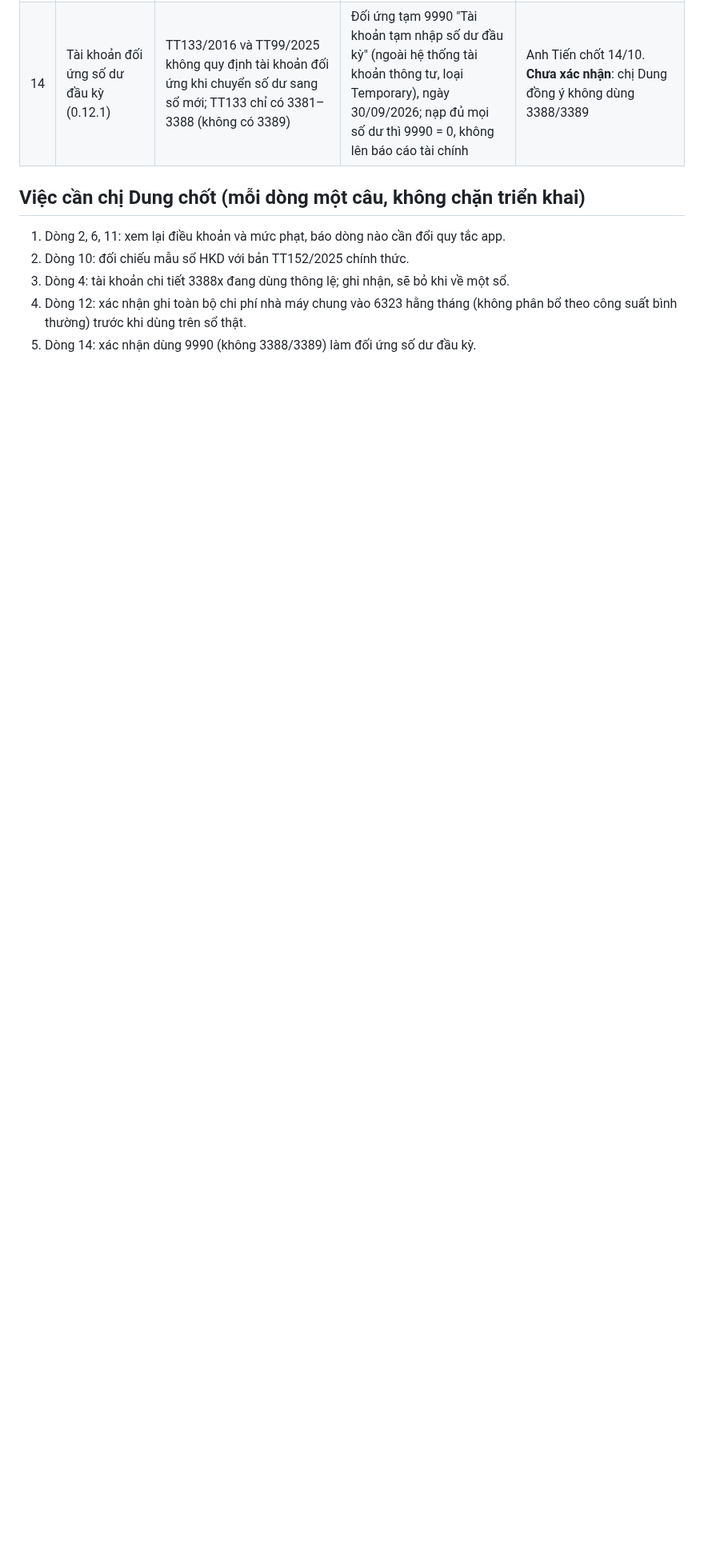
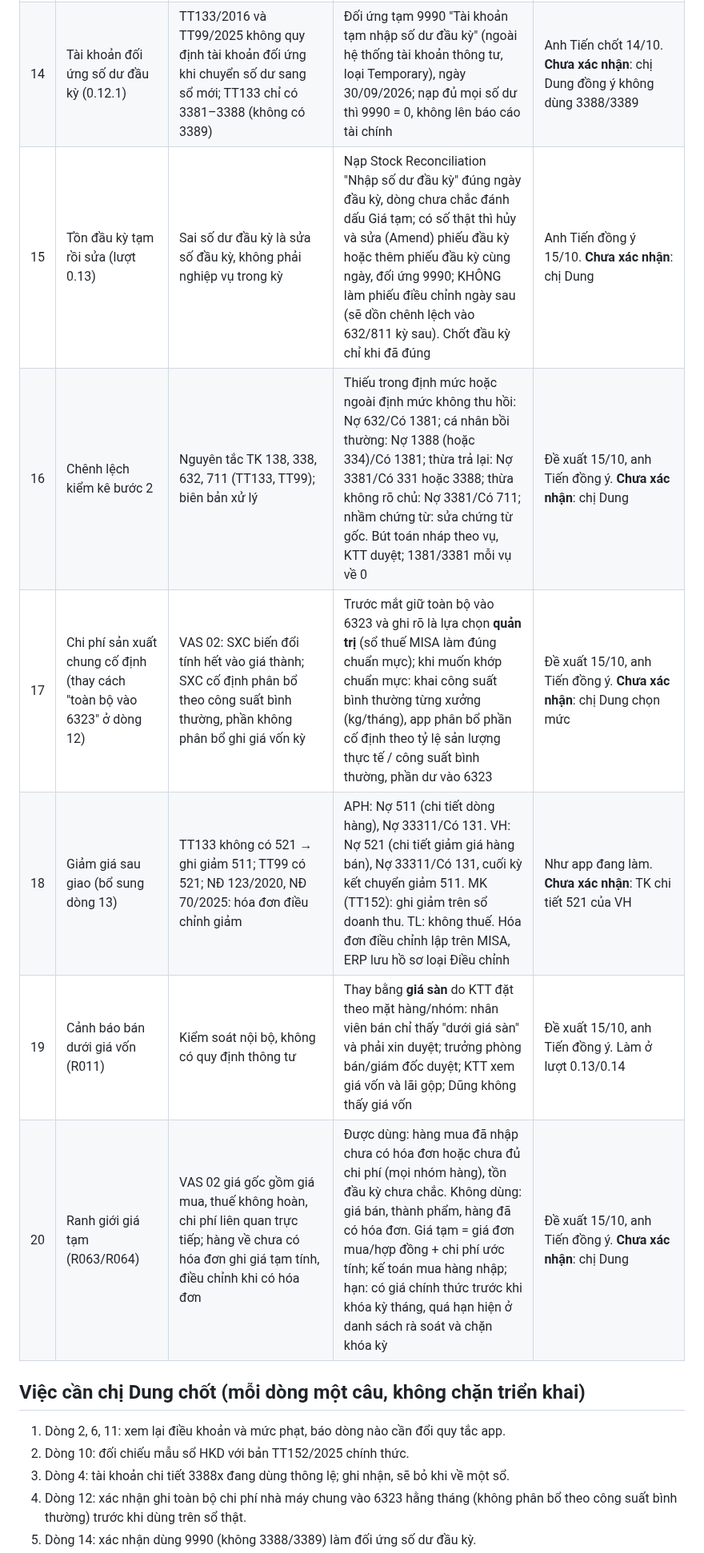
Before and after one commit to tienduongmarcom/aphvh, a Markdown page: docs/bang-ra-soat-phap-ly-APH-VH.md, the part around one of its changes. Shown at 80% size. Rendered like a GitHub page; blank space fills up the shorter version.

Commit message:
Rà soát pháp lý dòng 15–20: tồn tạm đầu kỳ, kiểm kê bước 2, chi phí SXC, giảm giá sau giao, giá sàn, ranh giới giá tạm (anh Tiến đồng ý, chờ chị Dung)
Co-Authored-By: Claude Opus 5.5 <noreply@anthropic.com>
Claude-Session: https://claude.ai/code/session_01EVXV6cU3p9WqtmWWJ3Z3CY

```diff
--- a/docs/bang-ra-soat-phap-ly-APH-VH.md
+++ b/docs/bang-ra-soat-phap-ly-APH-VH.md
@@ -32,6 +32,12 @@ Ghi chú xác nhận chỉ để ghi nhận, bỏ khi đã về một sổ.
 | 12 | Chi phí sản xuất APH (TT133) và chi phí "Nhà máy chung" (0.11.1, D1/D2) | TT133/2016 TK 154 nguyên tắc 1(đ), 1(e): chi phí SX tập hợp trên 154; CPSXC cố định không phân bổ không tính vào hàng tồn kho mà tính vào giá vốn hàng bán trong kỳ | Chi tiết 1548x theo yếu tố, xưởng theo trung tâm chi phí; cuối tháng phân bổ phần của hai xưởng vào thành phẩm (Landed Cost Voucher), phần nhà máy chung kết chuyển 6323 (chi tiết 632) bằng bút toán nháp kế toán duyệt | Đã đọc nguyên tắc 154 (bản trích hoatieu.vn). **Chưa xác nhận**: để toàn bộ nhà máy chung không phân bổ (thay vì theo công suất bình thường) là lựa chọn của chủ dự án; chị Dung/kiểm toán xác nhận trước khi ghi sổ thật |
 | 13 | Giảm giá sau giao / chiết khấu thương mại sau bán (0.11.3, R026) | TT99/2025 có TK 521 "Các khoản giảm trừ doanh thu"; TT133/2016 không có 521, khoản giảm trừ ghi giảm thẳng doanh thu 511; NĐ 123/2020 + NĐ 70/2025: giảm giá sau khi đã lập hóa đơn thì lập hóa đơn điều chỉnh, thuế GTGT điều chỉnh tương ứng | Bút toán nháp loại Credit Note trừ thẳng vào công nợ hóa đơn: Nợ 521 (VH) hoặc Nợ TK doanh thu của dòng (APH, MK, TL), Nợ 33311 phần thuế, Có 131. Hóa đơn điều chỉnh vẫn lập trên MISA; ERP chỉ lưu hồ sơ loại Điều chỉnh | **Chưa xác nhận**: chị Dung xem bút toán nháp đầu tiên của APH (ghi thẳng 511) và VH (521) trước khi ghi sổ thật |
 | 14 | Tài khoản đối ứng số dư đầu kỳ (0.12.1) | TT133/2016 và TT99/2025 không quy định tài khoản đối ứng khi chuyển số dư sang sổ mới; TT133 chỉ có 3381–3388 (không có 3389) | Đối ứng tạm 9990 "Tài khoản tạm nhập số dư đầu kỳ" (ngoài hệ thống tài khoản thông tư, loại Temporary), ngày 30/09/2026; nạp đủ mọi số dư thì 9990 = 0, không lên báo cáo tài chính | Anh Tiến chốt 14/10. **Chưa xác nhận**: chị Dung đồng ý không dùng 3388/3389 |
+| 15 | Tồn đầu kỳ tạm rồi sửa (lượt 0.13) | Sai số dư đầu kỳ là sửa số đầu kỳ, không phải nghiệp vụ trong kỳ | Nạp Stock Reconciliation "Nhập số dư đầu kỳ" đúng ngày đầu kỳ, dòng chưa chắc đánh dấu Giá tạm; có số thật thì hủy và sửa (Amend) phiếu đầu kỳ hoặc thêm phiếu đầu kỳ cùng ngày, đối ứng 9990; KHÔNG làm phiếu điều chỉnh ngày sau (sẽ dồn chênh lệch vào 632/811 kỳ sau). Chốt đầu kỳ chỉ khi đã đúng | Anh Tiến đồng ý 15/10. **Chưa xác nhận**: chị Dung |
+| 16 | Chênh lệch kiểm kê bước 2 | Nguyên tắc TK 138, 338, 632, 711 (TT133, TT99); biên bản xử lý | Thiếu trong định mức hoặc ngoài định mức không thu hồi: Nợ 632/Có 1381; cá nhân bồi thường: Nợ 1388 (hoặc 334)/Có 1381; thừa trả lại: Nợ 3381/Có 331 hoặc 3388; thừa không rõ chủ: Nợ 3381/Có 711; nhầm chứng từ: sửa chứng từ gốc. Bút toán nháp theo vụ, KTT duyệt; 1381/3381 mỗi vụ về 0 | Đề xuất 15/10, anh Tiến đồng ý. **Chưa xác nhận**: chị Dung |
+| 17 | Chi phí sản xuất chung cố định (thay cách "toàn bộ vào 6323" ở dòng 12) | VAS 02: SXC biến đổi tính hết vào giá thành; SXC cố định phân bổ theo công suất bình thường, phần không phân bổ ghi giá vốn kỳ | Trước mắt giữ toàn bộ vào 6323 và ghi rõ là lựa chọn **quản trị** (sổ thuế MISA làm đúng chuẩn mực); khi muốn khớp chuẩn mực: khai công suất bình thường từng xưởng (kg/tháng), app phân bổ phần cố định theo tỷ lệ sản lượng thực tế / công suất bình thường, phần dư vào 6323 | Đề xuất 15/10, anh Tiến đồng ý. **Chưa xác nhận**: chị Dung chọn mức |
+| 18 | Giảm giá sau giao (bổ sung dòng 13) | TT133 không có 521 → ghi giảm 511; TT99 có 521; NĐ 123/2020, NĐ 70/2025: hóa đơn điều chỉnh giảm | APH: Nợ 511 (chi tiết dòng hàng), Nợ 33311/Có 131. VH: Nợ 521 (chi tiết giảm giá hàng bán), Nợ 33311/Có 131, cuối kỳ kết chuyển giảm 511. MK (TT152): ghi giảm trên sổ doanh thu. TL: không thuế. Hóa đơn điều chỉnh lập trên MISA, ERP lưu hồ sơ loại Điều chỉnh | Như app đang làm. **Chưa xác nhận**: TK chi tiết 521 của VH |
+| 19 | Cảnh báo bán dưới giá vốn (R011) | Kiểm soát nội bộ, không có quy định thông tư | Thay bằng **giá sàn** do KTT đặt theo mặt hàng/nhóm: nhân viên bán chỉ thấy "dưới giá sàn" và phải xin duyệt; trưởng phòng bán/giám đốc duyệt; KTT xem giá vốn và lãi gộp; Dũng không thấy giá vốn | Đề xuất 15/10, anh Tiến đồng ý. Làm ở lượt 0.13/0.14 |
+| 20 | Ranh giới giá tạm (R063/R064) | VAS 02 giá gốc gồm giá mua, thuế không hoàn, chi phí liên quan trực tiếp; hàng về chưa có hóa đơn ghi giá tạm tính, điều chỉnh khi có hóa đơn | Được dùng: hàng mua đã nhập chưa có hóa đơn hoặc chưa đủ chi phí (mọi nhóm hàng), tồn đầu kỳ chưa chắc. Không dùng: giá bán, thành phẩm, hàng đã có hóa đơn. Giá tạm = giá đơn mua/hợp đồng + chi phí ước tính; kế toán mua hàng nhập; hạn: có giá chính thức trước khi khóa kỳ tháng, quá hạn hiện ở danh sách rà soát và chặn khóa kỳ | Đề xuất 15/10, anh Tiến đồng ý. **Chưa xác nhận**: chị Dung |
 
 ## Việc cần chị Dung chốt (mỗi dòng một câu, không chặn triển khai)
 1. Dòng 2, 6, 11: xem lại điều khoản và mức phạt, báo dòng nào cần đổi quy tắc app.
```
Also changed, not shown: other parts of docs/bang-ra-soat-phap-ly-APH-VH.md (+1 -0 lines).
